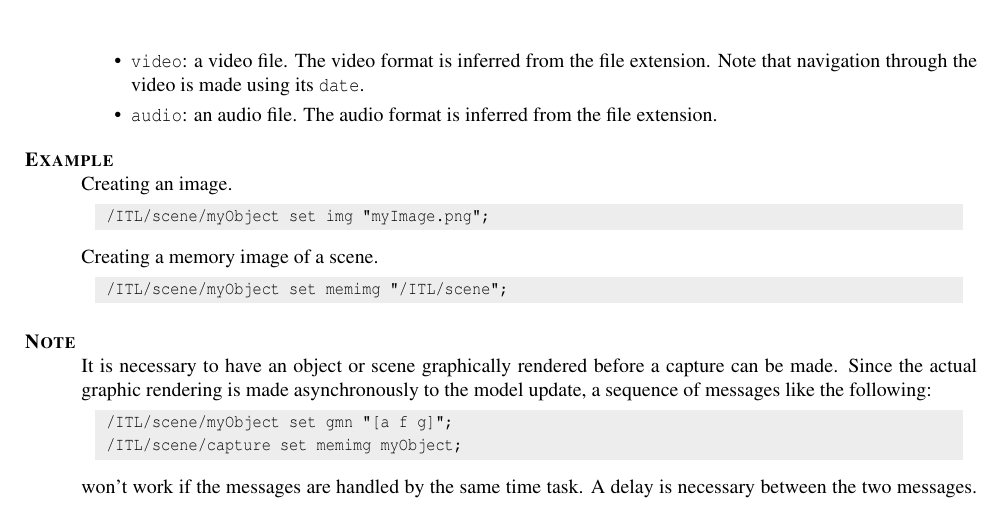
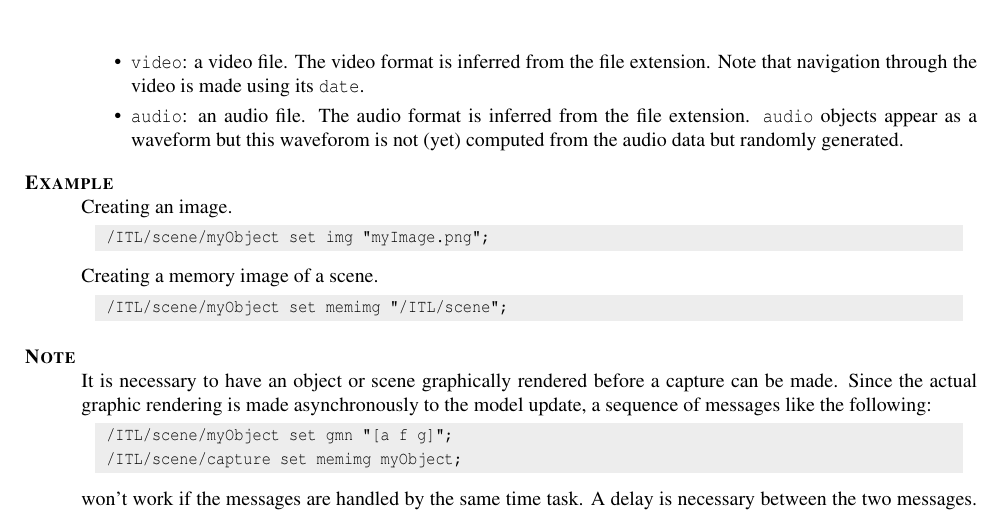
Before and after one commit to grame-cncm/inscodedoc, a LaTeX thesis (latex/OSCMsg.tex): part of page 25 of 94, cut so that both start at the same text. Compiled offline with pdfLaTeX.

Commit message:
add comment to audio objects

```diff
--- a/latex/OSCMsg.tex
+++ b/latex/OSCMsg.tex
@@ -1151,7 +1151,7 @@ setMedia :
 \item \OSC{img}: an image file. The image format is inferred from the file extension.
 \item \OSC{memimg}: a memory capture of the object given as argument. \OSC{objectPath} indicates the target object that is captured with all its childrens. It may be an object name or a path to an object. Simple object names and relative path are looked for in the receiver layer.
 \item \OSC{video}: a video file. The video format is inferred from the file extension. Note that navigation through the video is made using its \OSC{date}.
-\item \OSC{audio}: an audio file. The audio format is inferred from the file extension.
+\item \OSC{audio}: an audio file. The audio format is inferred from the file extension. \OSC{audio} objects appear as a waveform but this waveforom is not (yet) computed from the audio data but randomly generated.
 \end{itemize}
 
 \example \\
```
Also changed, not shown: latex/OSCMsg.tex (2 more changed lines).
